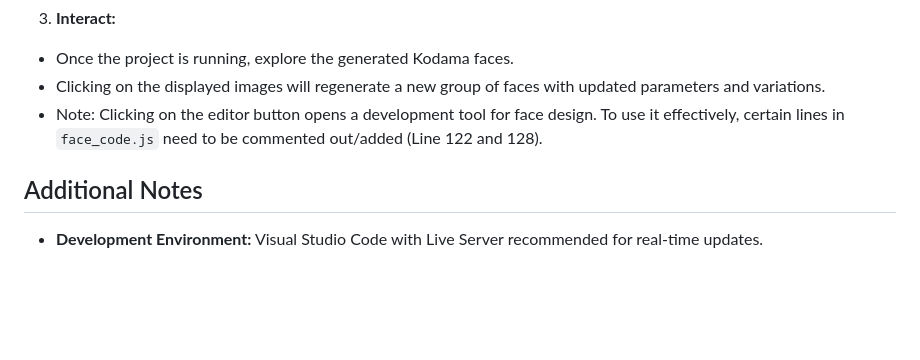
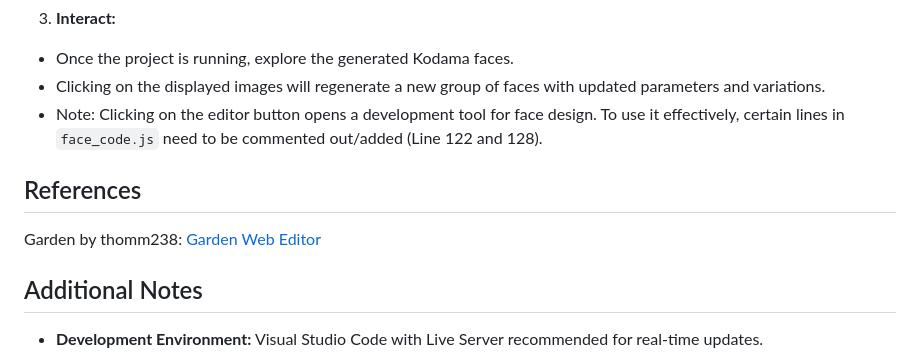
Before and after one commit to FlxAV/MDDN342-Randomised-Collections, a Markdown page: README.md, the part around the change. GitHub-like rendering; blank space fills up the shorter version.

```diff
--- a/README.md
+++ b/README.md
@@ -74,6 +74,10 @@ To view the project, follow these steps:
    - Clicking on the displayed images will regenerate a new group of faces with updated parameters and variations.
    - Note: Clicking on the editor button opens a development tool for face design. To use it effectively, certain lines in `face_code.js` need to be commented out/added (Line 122 and 128).
 
+## References
+
+Garden by  thomm238: [Garden Web Editor](https://editor.p5js.org/thomm238/sketches/SJunqRjx8)
+
 ## Additional Notes
 
 - **Development Environment:** Visual Studio Code with Live Server recommended for real-time updates.
```
